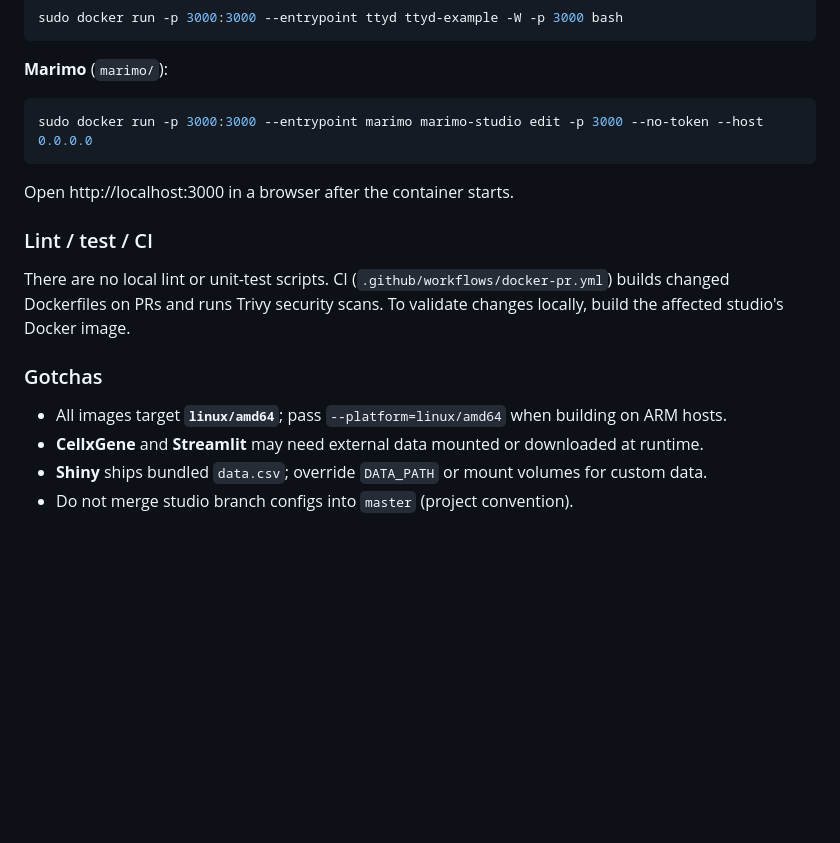
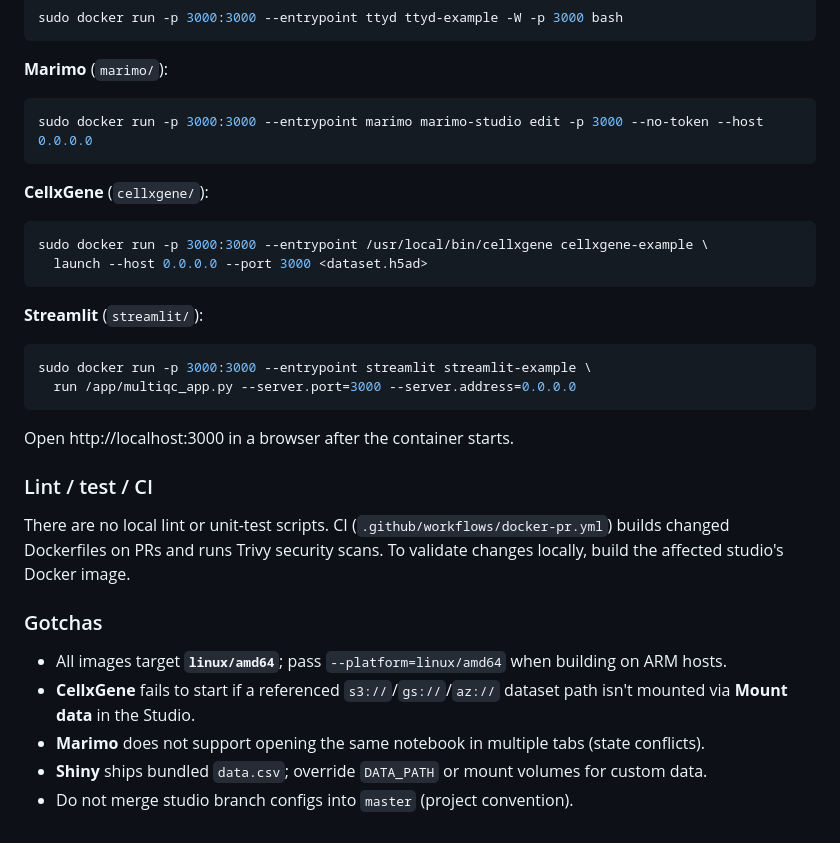
Before and after one commit to seqeralabs/custom-studios-examples, a Markdown page: AGENTS.md, the part around the change. Drawn GitHub-style; blank space fills up the shorter version.

Commit message:
📝 docs: add concrete CellxGene/Streamlit local-run commands
Address @pinin4fjords review on PR #35:
- add CellxGene and Streamlit local-run commands to the Running
  locally section, alongside Shiny/TTYD/Marimo
- replace vague "may need external data" gotcha with concrete notes:
  CellxGene fails on unmounted s3/gs/az paths; Marimo can't open the
  same notebook in multiple tabs

Co-Authored-By: Claude Opus 4.8 (1M context) <noreply@anthropic.com>

````diff
--- a/AGENTS.md
+++ b/AGENTS.md
@@ -61,6 +61,20 @@ sudo docker run -p 3000:3000 --entrypoint ttyd ttyd-example -W -p 3000 bash
 sudo docker run -p 3000:3000 --entrypoint marimo marimo-studio edit -p 3000 --no-token --host 0.0.0.0
 ```
 
+**CellxGene** (`cellxgene/`):
+
+```bash
+sudo docker run -p 3000:3000 --entrypoint /usr/local/bin/cellxgene cellxgene-example \
+  launch --host 0.0.0.0 --port 3000 <dataset.h5ad>
+```
+
+**Streamlit** (`streamlit/`):
+
+```bash
+sudo docker run -p 3000:3000 --entrypoint streamlit streamlit-example \
+  run /app/multiqc_app.py --server.port=3000 --server.address=0.0.0.0
+```
+
 Open http://localhost:3000 in a browser after the container starts.
 
 ### Lint / test / CI
@@ -70,6 +84,7 @@ There are no local lint or unit-test scripts. CI (`.github/workflows/docker-pr.y
 ### Gotchas
 
 - All images target **`linux/amd64`**; pass `--platform=linux/amd64` when building on ARM hosts.
-- **CellxGene** and **Streamlit** may need external data mounted or downloaded at runtime.
+- **CellxGene** fails to start if a referenced `s3://`/`gs://`/`az://` dataset path isn't mounted via **Mount data** in the Studio.
+- **Marimo** does not support opening the same notebook in multiple tabs (state conflicts).
 - **Shiny** ships bundled `data.csv`; override `DATA_PATH` or mount volumes for custom data.
 - Do not merge studio branch configs into `master` (project convention).
````
